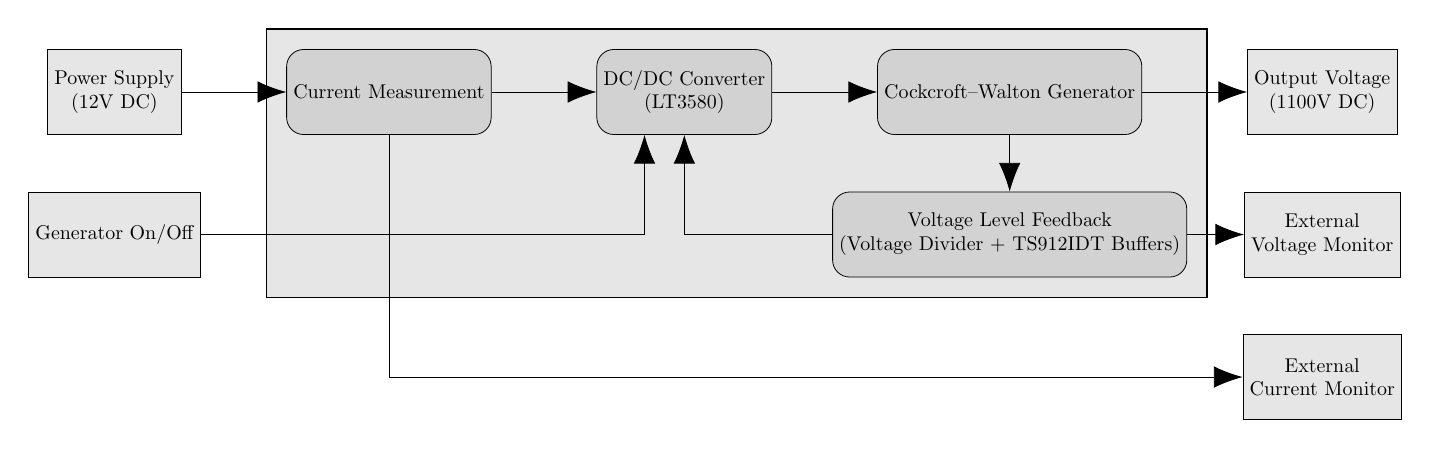
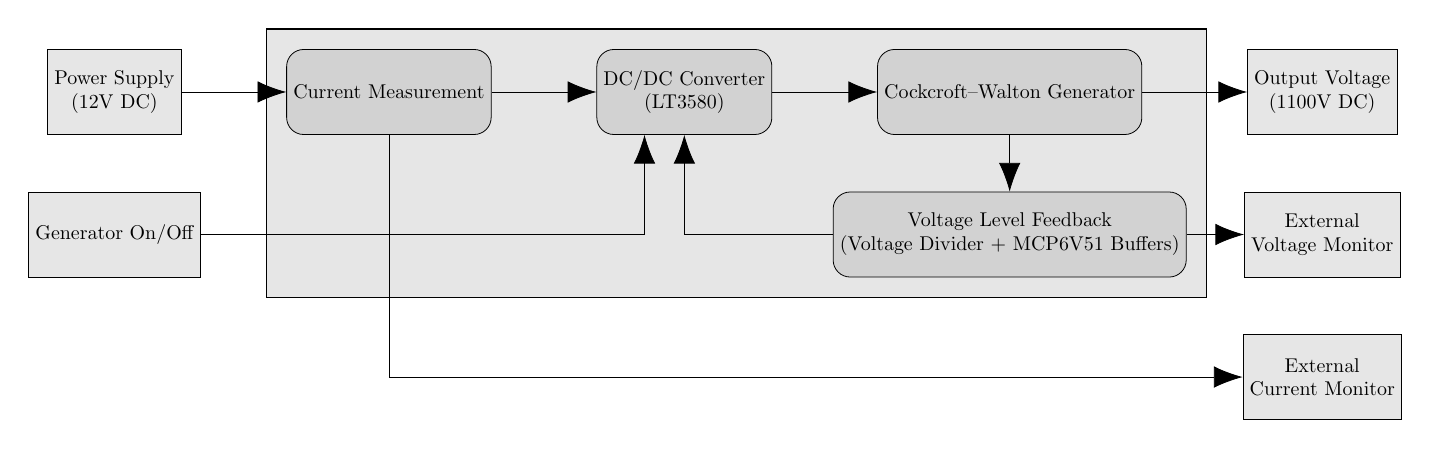
Before and after one commit to RobertGawron/GammaSpectrometer, a LaTeX figure (Documentation/Diagrams/ArchitectureHighVoltagePowerSupply.tex): the whole page. Compiled offline with pdfLaTeX.

Commit message:
Need unity gain opampfor opamp buffer, MCP6V51 choosed

```diff
--- a/Documentation/Diagrams/ArchitectureHighVoltagePowerSupply.tex
+++ b/Documentation/Diagrams/ArchitectureHighVoltagePowerSupply.tex
@@ -24,7 +24,7 @@
         \node (converter) [component, right=of currentlevel] {DC/DC Converter\\ (LT3580)};
         \node (multiplier) [component, right=of converter] {Cockcroft–Walton Generator};
 	    \node (vout) [system, right=of multiplier] {Output Voltage\\ (1100V DC)};
-        \node (feedback) [component, below=of multiplier] {Voltage Level Feedback\\ (Voltage Divider + TS912IDT Buffers)};
+        \node (feedback) [component, below=of multiplier] {Voltage Level Feedback\\ (Voltage Divider + MCP6V51 Buffers)};
 
 
         \node (voltagemonitor) [system, below=of vout] {External\\ Voltage Monitor};
```
Also changed, not shown: Documentation/Diagrams/ArchitectureHighVoltagePowerSupply-1.png, Documentation/Diagrams/ArchitectureHighVoltagePowerSupply.svg, Hardware/HighVoltagePowerSupply/README.md, 4 other files.
